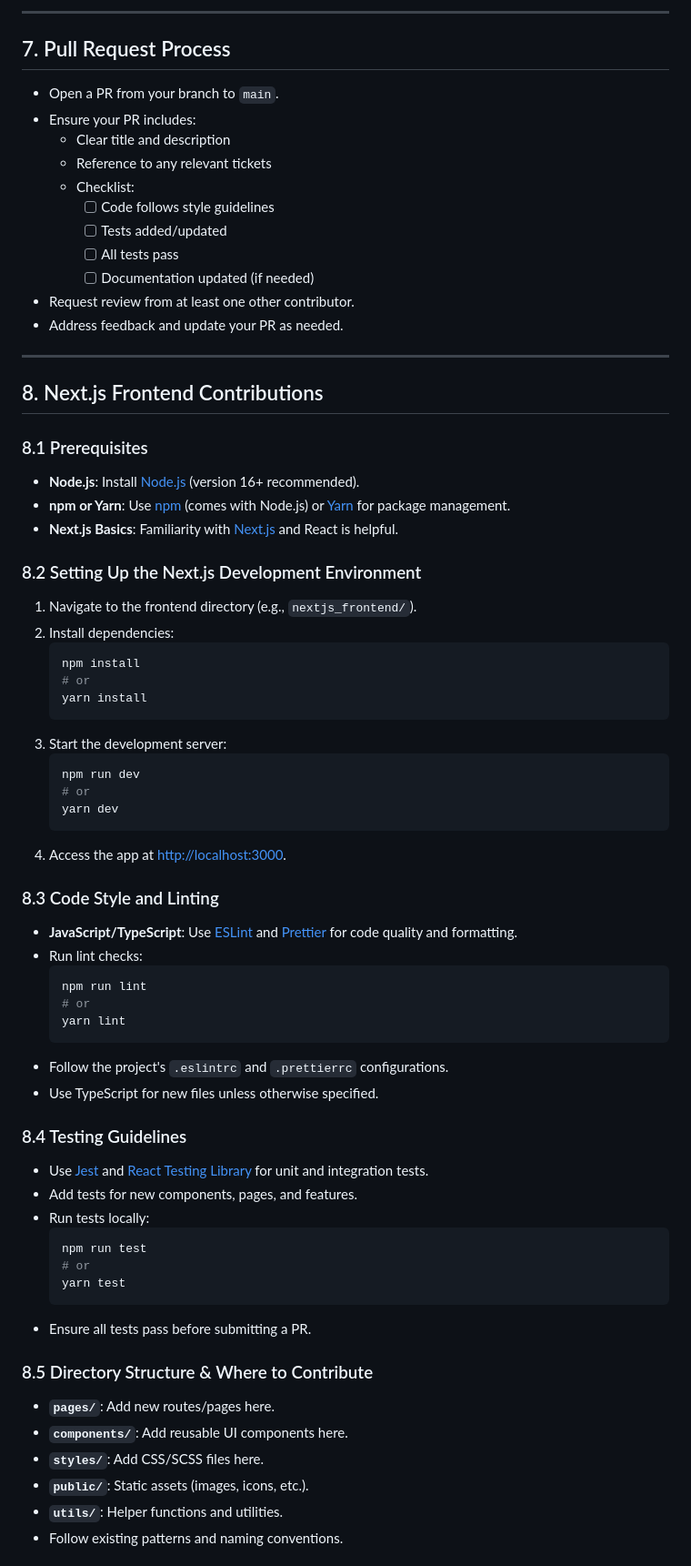
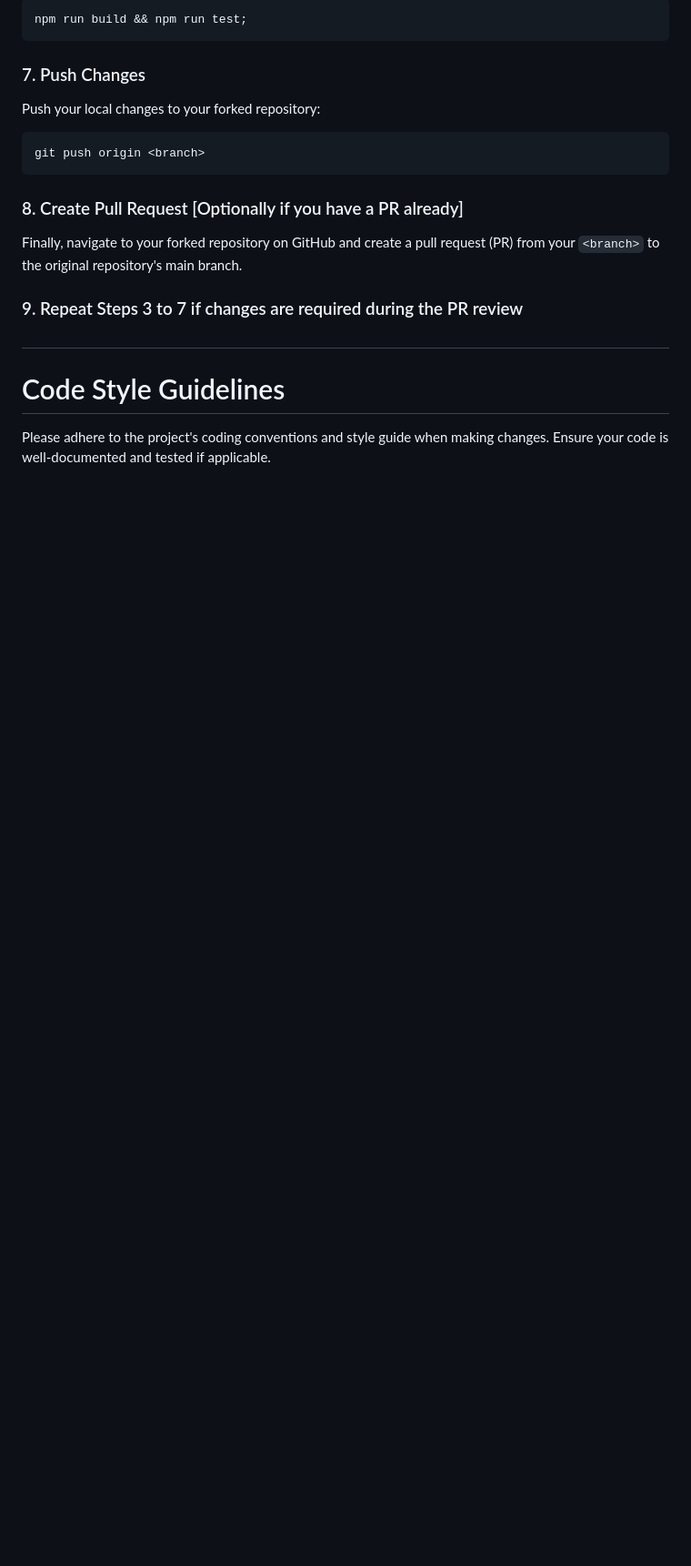
Before and after one commit to MachineKe/plant-disease-recognition, a Markdown page: CONTRIBUTE.md, the part around one of its changes. Shown at 91% size. Rendered like a GitHub page; blank space fills up the shorter version.

Commit message:
update contribute

````diff
--- a/CONTRIBUTE.md
+++ b/CONTRIBUTE.md
@@ -88,72 +55,25 @@ Welcome to the Plant Disease Recognition project! This repository currently feat
 
----
+```bash
+npm run build && npm run test;
+```
 
-## 7. Pull Request Process
+### 7. Push Changes
 
-- Open a PR from your branch to `main`.
-- Ensure your PR includes:
-  - Clear title and description
-  - Reference to any relevant tickets
-  - Checklist:
-    - [ ] Code follows style guidelines
-    - [ ] Tests added/updated
-    - [ ] All tests pass
-    - [ ] Documentation updated (if needed)
-- Request review from at least one other contributor.
-- Address feedback and update your PR as needed.
+Push your local changes to your forked repository:
 
----
+```bash
+git push origin <branch>
+```
 
-## 8. Next.js Frontend Contributions
+### 8. Create Pull Request [Optionally if you have a PR already]
 
-### 8.1 Prerequisites
-- **Node.js**: Install [Node.js](https://nodejs.org/) (version 16+ recommended).
-- **npm or Yarn**: Use [npm](https://www.npmjs.com/) (comes with Node.js) or [Yarn](https://yarnpkg.com/) for package management.
-- **Next.js Basics**: Familiarity with [Next.js](https://nextjs.org/docs) and React is helpful.
+Finally, navigate to your forked repository on GitHub and create a pull request (PR) from your `<branch>` to the original repository's main branch.
 
-### 8.2 Setting Up the Next.js Development Environment
-1. Navigate to the frontend directory (e.g., `nextjs_frontend/`).
-2. Install dependencies:
-   ```bash
-   npm install
-   # or
-   yarn install
-   ```
-3. Start the development server:
-   ```bash
-   npm run dev
-   # or
-   yarn dev
-   ```
-4. Access the app at [http://localhost:3000](http://localhost:3000).
+### 9. Repeat Steps 3 to 7 if changes are required during the PR review
 
-### 8.3 Code Style and Linting
-- **JavaScript/TypeScript**: Use [ESLint](https://eslint.org/) and [Prettier](https://prettier.io/) for code quality and formatting.
-- Run lint checks:
-  ```bash
-  npm run lint
-  # or
-  yarn lint
-  ```
-- Follow the project's `.eslintrc` and `.prettierrc` configurations.
-- Use TypeScript for new files unless otherwise specified.
+#
 
-### 8.4 Testing Guidelines
-- Use [Jest](https://jestjs.io/) and [React Testing Library](https://testing-library.com/docs/react-testing-library/intro/) for unit and integration tests.
-- Add tests for new components, pages, and features.
-- Run tests locally:
-  ```bash
-  npm run test
-  # or
-  yarn test
-  ```
-- Ensure all tests pass before submitting a PR.
+# Code Style Guidelines
 
-### 8.5 Directory Structure & Where to Contribute
-- **`pages/`**: Add new routes/pages here.
-- **`components/`**: Add reusable UI components here.
-- **`styles/`**: Add CSS/SCSS files here.
-- **`public/`**: Static assets (images, icons, etc.).
-- **`utils/`**: Helper functions and utilities.
-- Follow existing patterns and naming conventions.
+Please adhere to the project's coding conventions and style guide when making changes. Ensure your code is well-documented and tested if applicable.
 
````
Also changed, not shown: other parts of CONTRIBUTE.md (+64 -95 lines).
